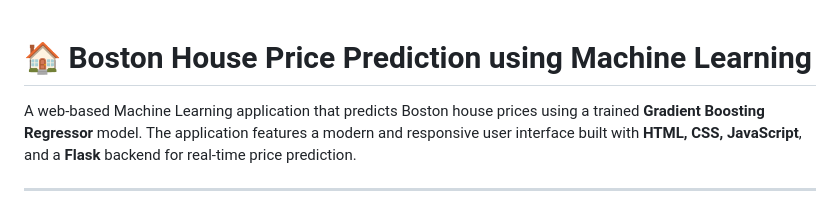
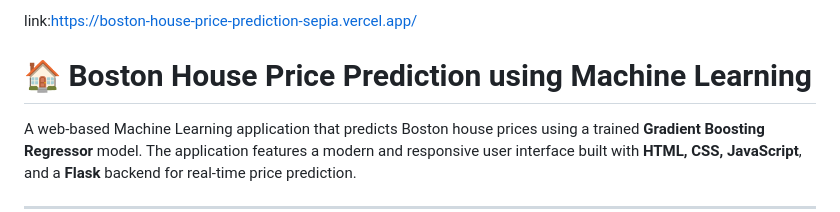
Before and after one commit to Saitejare/Boston_house_price_prediction, a Markdown page: README.md, the part around the change. Drawn GitHub-style.

Commit message:
Add application link to README
Added a link to the deployed application.

```diff
--- a/README.md
+++ b/README.md
@@ -1,3 +1,5 @@
+link:https://boston-house-price-prediction-sepia.vercel.app/
+
 # 🏠 Boston House Price Prediction using Machine Learning
 
 A web-based Machine Learning application that predicts Boston house prices using a trained **Gradient Boosting Regressor** model. The application features a modern and responsive user interface built with **HTML, CSS, JavaScript**, and a **Flask** backend for real-time price prediction.
```
